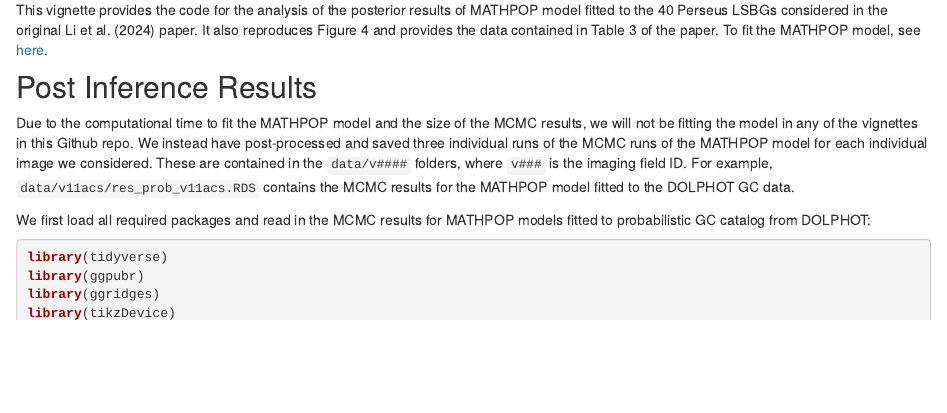
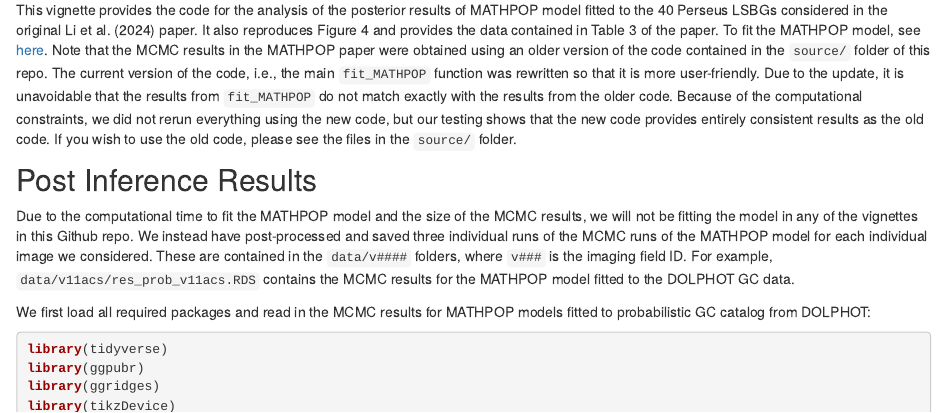
Before and after one commit to davidolohowski/MATHPOP, an R Markdown document (analysis/posterior.Rmd): the page in a window 1100 px wide, from 210 px down. Rendered offline with R 4.5, knitr and Pandoc, with nearby package versions; drawn as R Markdown's standard HTML page in place of the format the file asks for; some code elsewhere in the file could not run offline; long lines of code are wrapped.

Commit message:
wflow_publish("analysis/posterior.Rmd")

```diff
--- a/analysis/posterior.Rmd
+++ b/analysis/posterior.Rmd
@@ -37,7 +37,7 @@
 
 ## Introduction
 
-This vignette provides the code for the analysis of the posterior results of MATHPOP model fitted to the 40 Perseus LSBGs considered in the original Li et al. (2024) paper. It also reproduces Figure 4 and provides the data contained in Table 3 of the paper. To fit the MATHPOP model, see [here](vignette.html).
+This vignette provides the code for the analysis of the posterior results of MATHPOP model fitted to the 40 Perseus LSBGs considered in the original Li et al. (2024) paper. It also reproduces Figure 4 and provides the data contained in Table 3 of the paper. To fit the MATHPOP model, see [here](vignette.html). Note that the MCMC results in the MATHPOP paper were obtained using an older version of the code contained in the `source/` folder of this repo. The current version of the code, i.e., the main `fit_MATHPOP` function was rewritten so that it is more user-friendly. Due to the update, it is unavoidable that the results from `fit_MATHPOP` do not match exactly with the results from the older code. Because of the computational constraints, we did not rerun everything using the new code, but our testing shows that the new code provides entirely consistent results as the old code. If you wish to use the old code, please see the files in the `source/` folder.
 
 ## Post Inference Results
 
```
